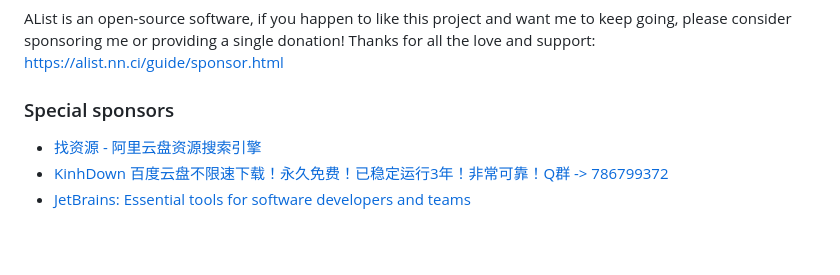
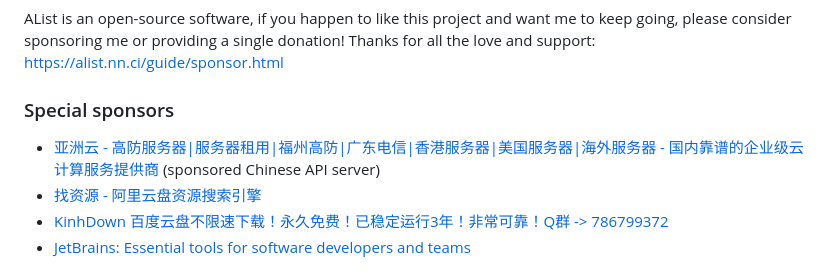
Before and after one commit to alist-org/alist, a Markdown page: README.md, the part around the change. Drawn GitHub-style; blank space fills up the shorter version.

Commit message:
docs: add special sponsor [skip ci]

```diff
--- a/README.md
+++ b/README.md
@@ -110,6 +110,7 @@ https://alist.nn.ci/guide/sponsor.html
 
 ### Special sponsors
 
+- [亚洲云 - 高防服务器|服务器租用|福州高防|广东电信|香港服务器|美国服务器|海外服务器 - 国内靠谱的企业级云计算服务提供商](https://www.asiayun.com/aff/QQCOOQKZ) (sponsored Chinese API server)
 - [找资源 - 阿里云盘资源搜索引擎](https://zhaoziyuan.la/)
 - [KinhDown 百度云盘不限速下载！永久免费！已稳定运行3年！非常可靠！Q群 -> 786799372](https://kinhdown.com)
 - [JetBrains: Essential tools for software developers and teams](https://www.jetbrains.com/)
```
Also changed, not shown: README_cn.md (+1 -0 lines).
